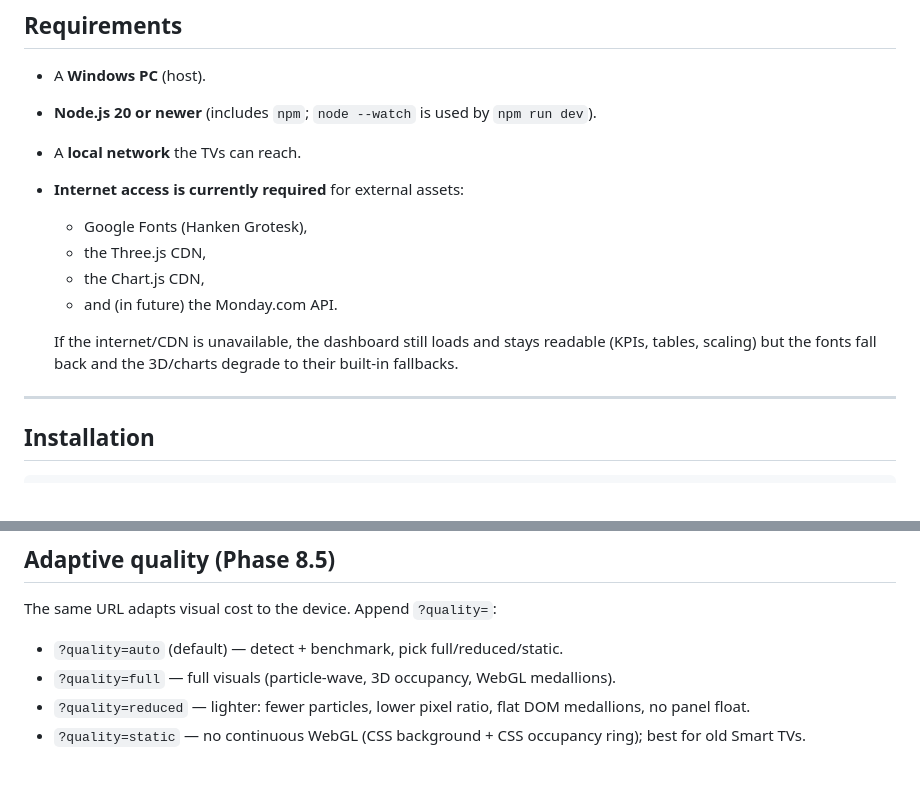
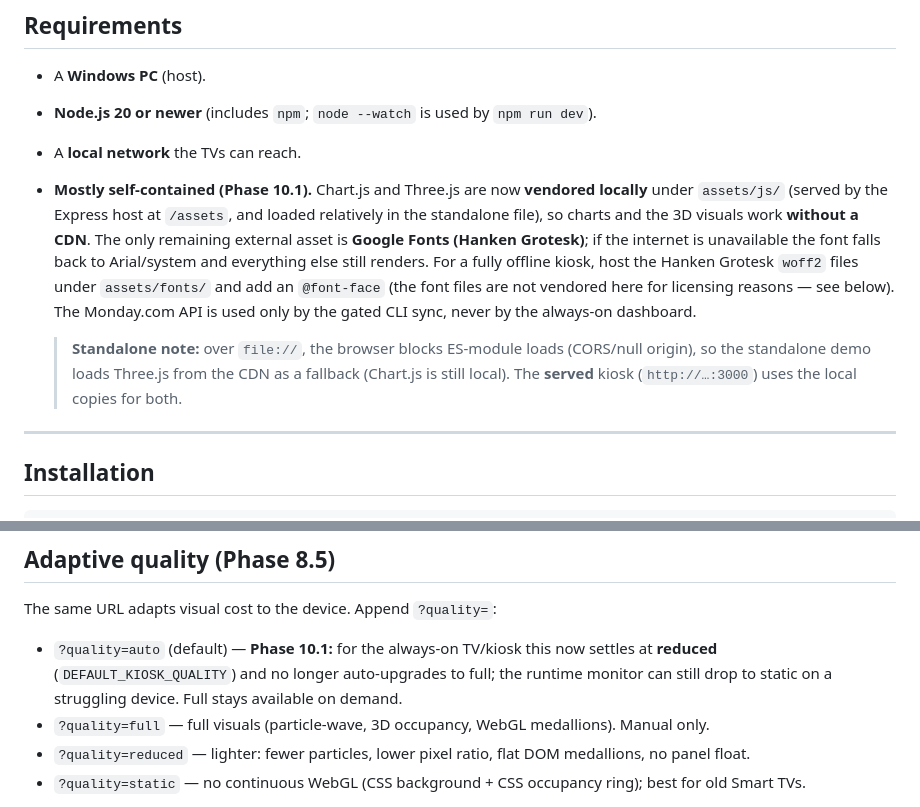
Before and after one commit to force159/BlackSand-dashboard, a Markdown page: README.md, 2 parts joined by grey strips. Rendered like a GitHub page; blank space fills up the shorter version.

Commit message:
docs: Phase 10.1 TV optimization + local dependencies
Co-Authored-By: Claude Opus 4.8 <noreply@anthropic.com>

```diff
--- a/README.md
+++ b/README.md
@@ -50,15 +50,18 @@ CLAUDE.md                  Engineering / design source of truth
 - A **Windows PC** (host).
 - **Node.js 20 or newer** (includes `npm`; `node --watch` is used by `npm run dev`).
 - A **local network** the TVs can reach.
-- **Internet access is currently required** for external assets:
-  - Google Fonts (Hanken Grotesk),
-  - the Three.js CDN,
-  - the Chart.js CDN,
-  - and (in future) the Monday.com API.
+- **Mostly self-contained (Phase 10.1).** Chart.js and Three.js are now **vendored locally**
+  under `assets/js/` (served by the Express host at `/assets`, and loaded relatively in the
+  standalone file), so charts and the 3D visuals work **without a CDN**. The only remaining
+  external asset is **Google Fonts (Hanken Grotesk)**; if the internet is unavailable the
+  font falls back to Arial/system and everything else still renders. For a fully offline
+  kiosk, host the Hanken Grotesk `woff2` files under `assets/fonts/` and add an `@font-face`
+  (the font files are not vendored here for licensing reasons — see below). The Monday.com
+  API is used only by the gated CLI sync, never by the always-on dashboard.
 
-  If the internet/CDN is unavailable, the dashboard still loads and stays readable
-  (KPIs, tables, scaling) but the fonts fall back and the 3D/charts degrade to their
-  built-in fallbacks.
+  > **Standalone note:** over `file://`, the browser blocks ES-module loads (CORS/null
+  > origin), so the standalone demo loads Three.js from the CDN as a fallback (Chart.js is
+  > still local). The **served** kiosk (`http://…:3000`) uses the local copies for both.
 
 ---
 
@@ -644,8 +647,10 @@ integration, where the API token lives server-side (never in frontend JS).
 
 The same URL adapts visual cost to the device. Append `?quality=`:
 
-- `?quality=auto` (default) — detect + benchmark, pick full/reduced/static.
-- `?quality=full` — full visuals (particle-wave, 3D occupancy, WebGL medallions).
+- `?quality=auto` (default) — **Phase 10.1:** for the always-on TV/kiosk this now settles at
+  **reduced** (`DEFAULT_KIOSK_QUALITY`) and no longer auto-upgrades to full; the runtime
+  monitor can still drop to static on a struggling device. Full stays available on demand.
+- `?quality=full` — full visuals (particle-wave, 3D occupancy, WebGL medallions). Manual only.
 - `?quality=reduced` — lighter: fewer particles, lower pixel ratio, flat DOM medallions, no panel float.
 - `?quality=static` — no continuous WebGL (CSS background + CSS occupancy ring); best for old Smart TVs.
 
```
Also changed, not shown: CLAUDE.md (+74 -0 lines).
